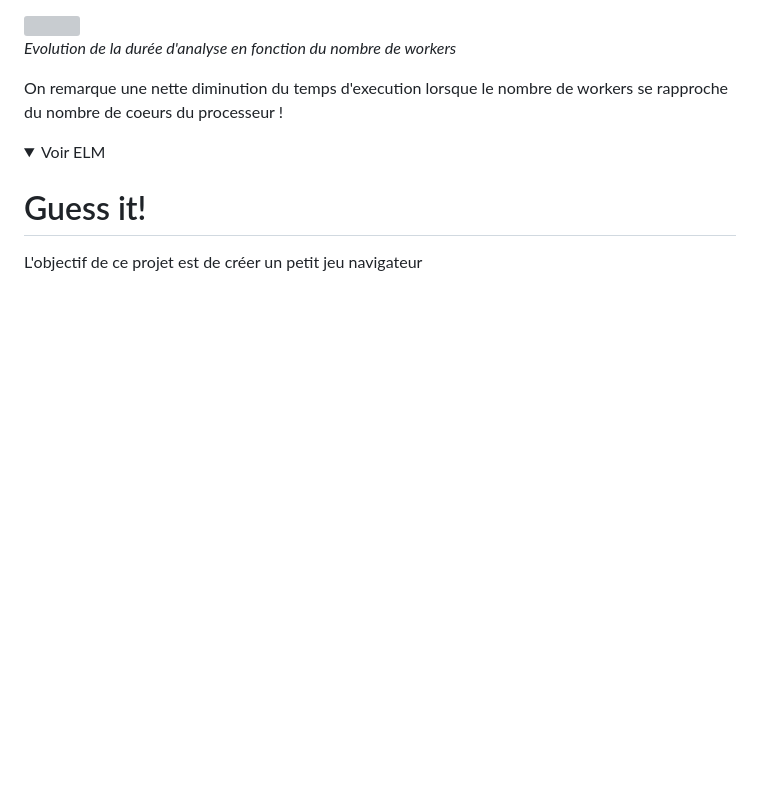
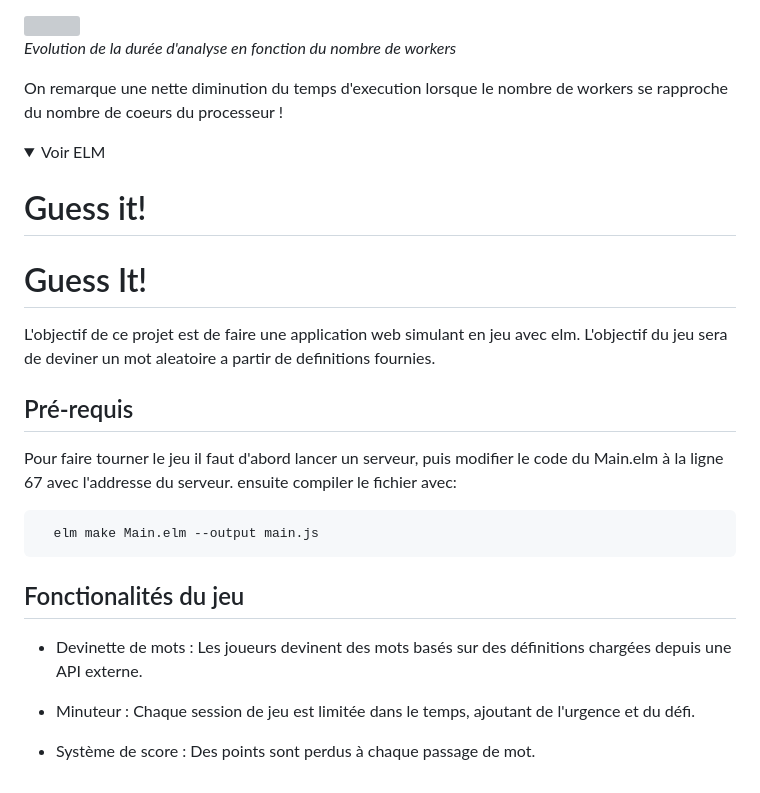
Before and after one commit to regueiro23/ELP_REGUEIRO_GIRARD_AJAMI, a Markdown page: README.md, the part around the change. Rendered like a GitHub page; folded sections open; blank space fills up the shorter version; grey boxes are pictures that could not be loaded.

Commit message:
Update README.md
modif1

````diff
--- a/README.md
+++ b/README.md
@@ -94,5 +94,23 @@ On remarque une nette diminution du temps d'execution lorsque le nombre de worke
 
 # Guess it!
 
-L'objectif de ce projet est de créer un petit jeu navigateur
+# Guess It!
+
+L'objectif de ce projet est de faire une application web simulant en jeu avec elm. L'objectif du jeu sera de deviner un mot aleatoire a partir de definitions fournies.
+
+##  Pré-requis
+Pour faire tourner le jeu il faut d'abord lancer un serveur, puis modifier le code du Main.elm à la ligne 67 avec l'addresse du serveur.
+ensuite compiler le fichier avec:
+
+```bash
+  elm make Main.elm --output main.js
+```
+
+## Fonctionalités du jeu
+
+- Devinette de mots : Les joueurs devinent des mots basés sur des définitions chargées depuis une API externe.
+
+- Minuteur : Chaque session de jeu est limitée dans le temps, ajoutant de l'urgence et du défi.
+
+- Système de score : Des points sont perdus à chaque passage de mot.
 </details>
````
